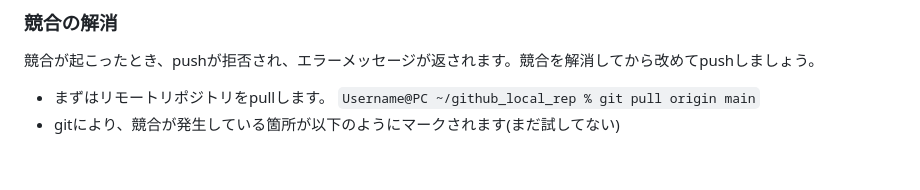
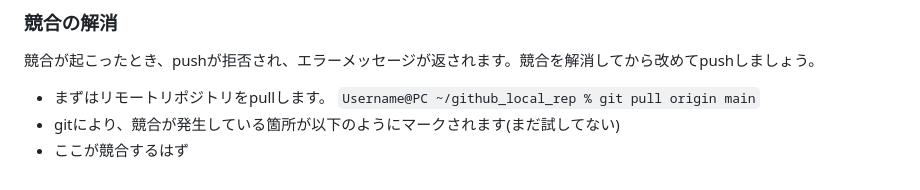
Before and after one commit to SATSUKIUM/2024B4Experiment, a Markdown page: README.md, the part around the change. Rendered like a GitHub page.

```diff
--- a/README.md
+++ b/README.md
@@ -68,3 +68,4 @@ gitという仕組みは、ユーザーからpushの命令があったときに
 競合が起こったとき、pushが拒否され、エラーメッセージが返されます。競合を解消してから改めてpushしましょう。
 - まずはリモートリポジトリをpullします。 `Username@PC ~/github_local_rep % git pull origin main`
 - gitにより、競合が発生している箇所が以下のようにマークされます(まだ試してない)
+- ここが競合するはず
```
